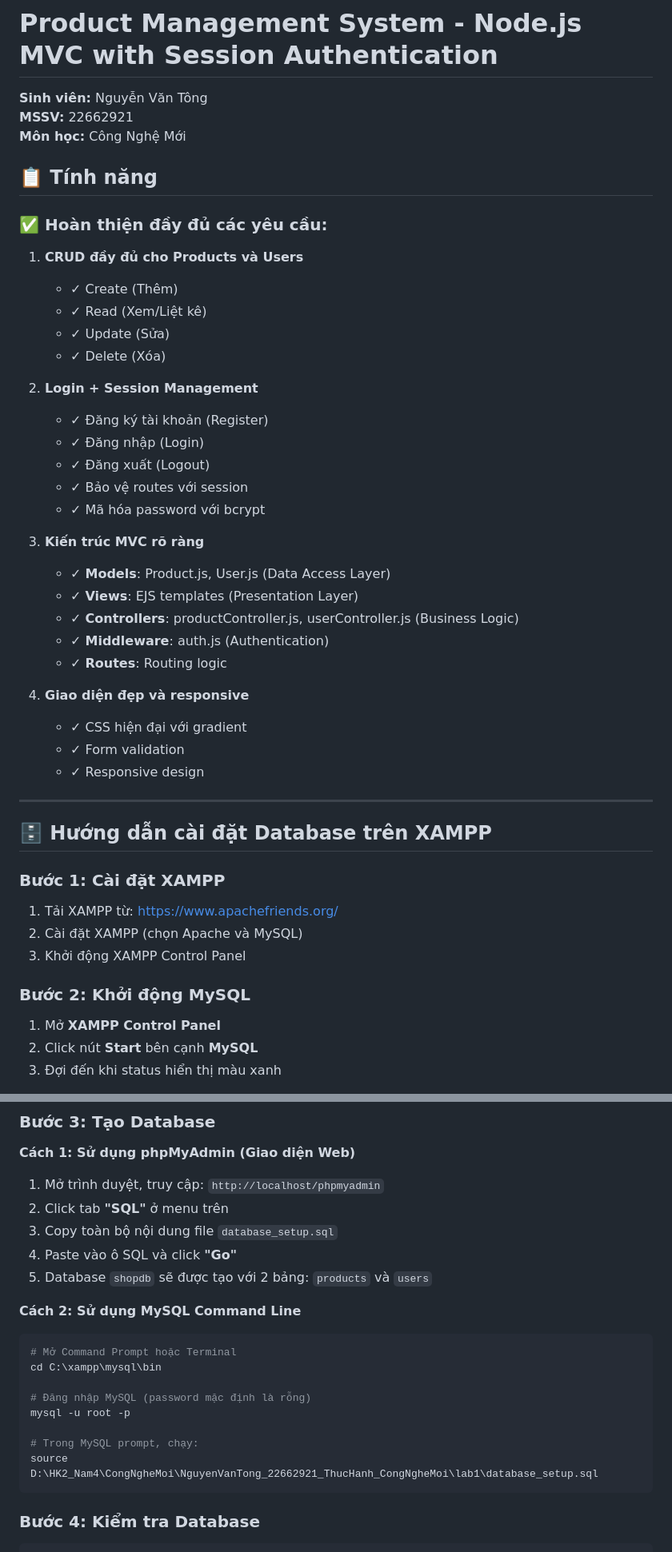
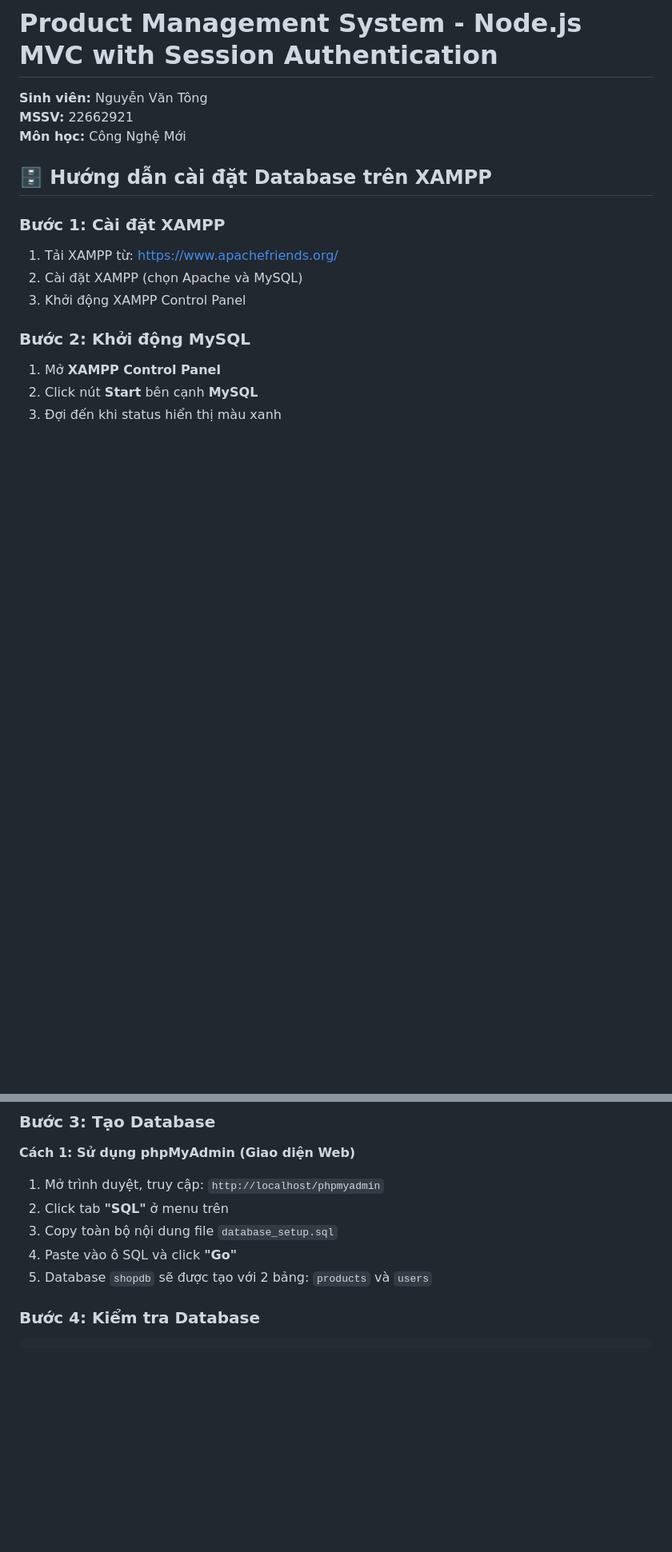
Before and after one commit to NguyenVanTong/NguyenVanTong_22662921_ThucHanh_CongNgheMoi, a Markdown page: lab1/README.md, 2 parts joined by grey strips. Shown at 80% size. GitHub-like rendering; blank space fills up the shorter version.

Commit message:
Clean up README by removing unnecessary sections
Removed feature list and comparison section from README.

````diff
--- a/lab1/README.md
+++ b/lab1/README.md
@@ -3,37 +3,6 @@
 **Sinh viên:** Nguyễn Văn Tông
 **MSSV:** 22662921
 **Môn học:** Công Nghệ Mới
-
-## 📋 Tính năng
-
-### ✅ Hoàn thiện đầy đủ các yêu cầu:
-
-1. **CRUD đầy đủ cho Products và Users**
-   - ✓ Create (Thêm)
-   - ✓ Read (Xem/Liệt kê)
-   - ✓ Update (Sửa)
-   - ✓ Delete (Xóa)
-
-2. **Login + Session Management**
-   - ✓ Đăng ký tài khoản (Register)
-   - ✓ Đăng nhập (Login)
-   - ✓ Đăng xuất (Logout)
-   - ✓ Bảo vệ routes với session
-   - ✓ Mã hóa password với bcrypt
-
-3. **Kiến trúc MVC rõ ràng**
-   - ✓ **Models**: Product.js, User.js (Data Access Layer)
-   - ✓ **Views**: EJS templates (Presentation Layer)
-   - ✓ **Controllers**: productController.js, userController.js (Business Logic)
-   - ✓ **Middleware**: auth.js (Authentication)
-   - ✓ **Routes**: Routing logic
-
-4. **Giao diện đẹp và responsive**
-   - ✓ CSS hiện đại với gradient
-   - ✓ Form validation
-   - ✓ Responsive design
-
----
 
 ## 🗄️ Hướng dẫn cài đặt Database trên XAMPP
 
@@ -54,18 +23,6 @@
 3. Copy toàn bộ nội dung file `database_setup.sql`
 4. Paste vào ô SQL và click **"Go"**
 5. Database `shopdb` sẽ được tạo với 2 bảng: `products` và `users`
-
-**Cách 2: Sử dụng MySQL Command Line**
-```bash
-# Mở Command Prompt hoặc Terminal
-cd C:\xampp\mysql\bin
-
-# Đăng nhập MySQL (password mặc định là rỗng)
-mysql -u root -p
-
-# Trong MySQL prompt, chạy:
-source D:\HK2_Nam4\CongNgheMoi\NguyenVanTong_22662921_ThucHanh_CongNgheMoi\lab1\database_setup.sql
-```
 
 ### Bước 4: Kiểm tra Database
 ```sql
````
Also changed, not shown: other parts of lab1/README.md (+2 -164 lines).
